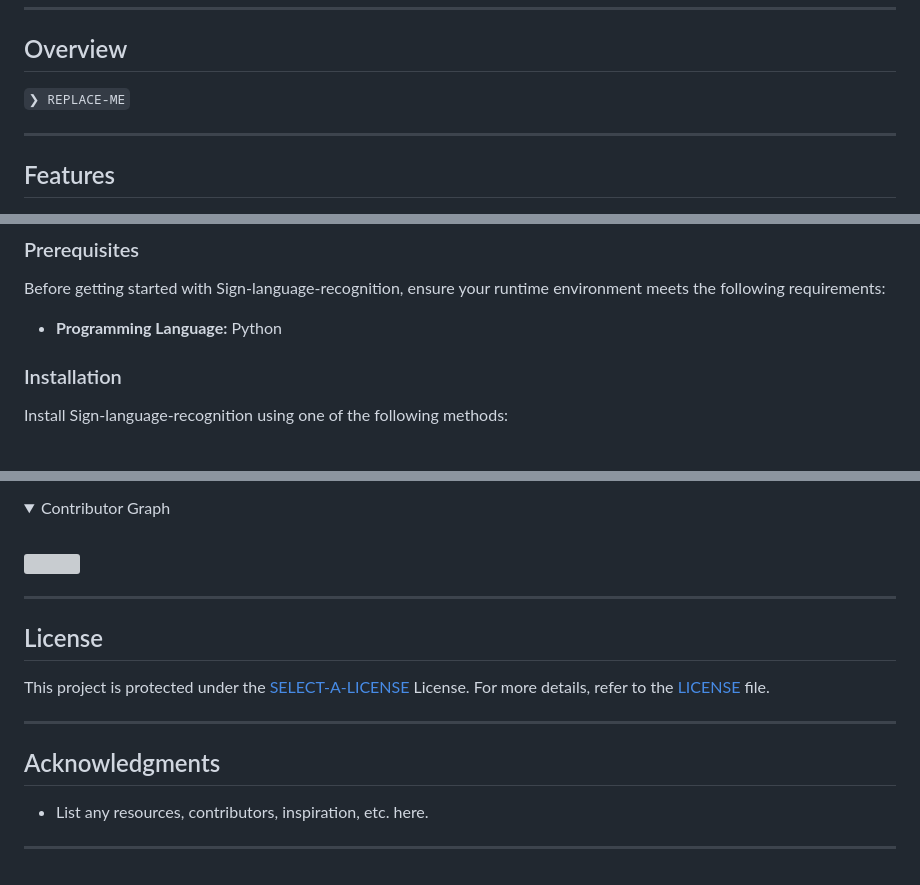
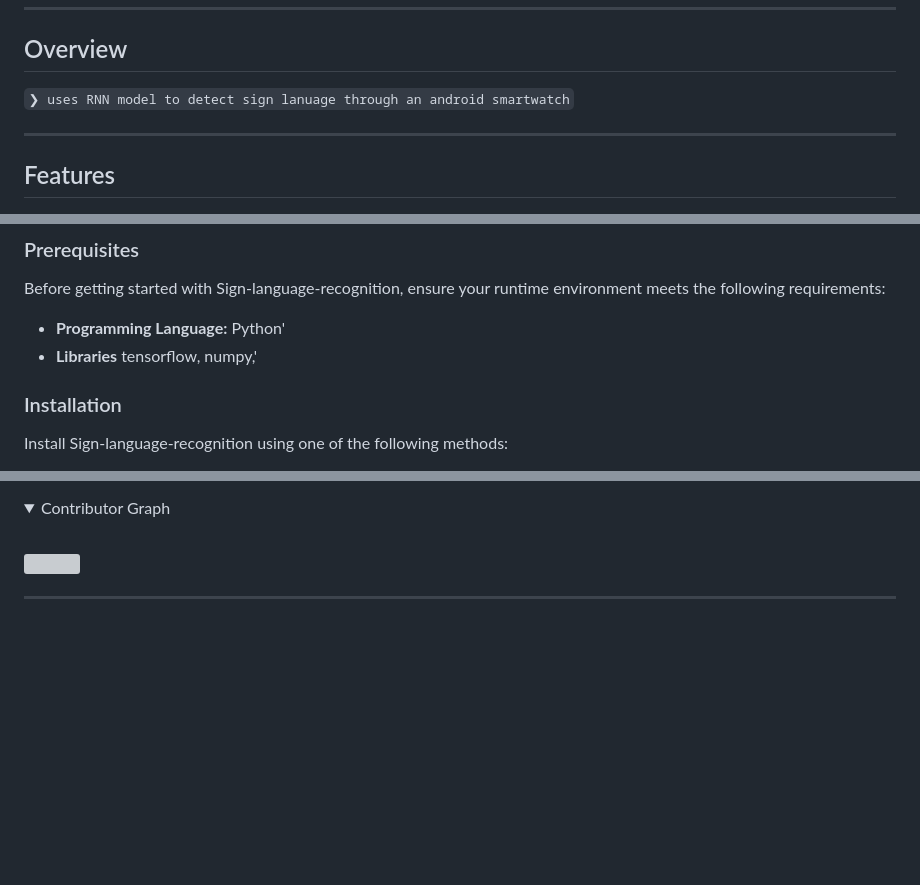
Before and after one commit to ankitpathak2004/Sign-language-recognition, a Markdown page: README.md, 3 parts joined by grey strips. Drawn GitHub-style; folded sections open; blank space fills up the shorter version; grey boxes are pictures that could not be loaded.

```diff
--- a/README.md
+++ b/README.md
@@ -38,7 +38,7 @@
 
 ##  Overview
 
-<code>❯ REPLACE-ME</code>
+<code>❯ uses RNN model to detect sign lanuage through an android smartwatch</code>
 
 ---
 
@@ -101,7 +101,8 @@
 
 Before getting started with Sign-language-recognition, ensure your runtime environment meets the following requirements:
 
-- **Programming Language:** Python
+- **Programming Language:** Python'
+- **Libraries** tensorflow, numpy,'
 
 
 ###  Installation
@@ -185,15 +186,3 @@ echo 'INSERT-TEST-COMMAND-HERE'
 </details>
 
 ---
-
-##  License
-
-This project is protected under the [SELECT-A-LICENSE](https://choosealicense.com/licenses) License. For more details, refer to the [LICENSE](https://choosealicense.com/licenses/) file.
-
----
-
-##  Acknowledgments
-
-- List any resources, contributors, inspiration, etc. here.
-
----
```
